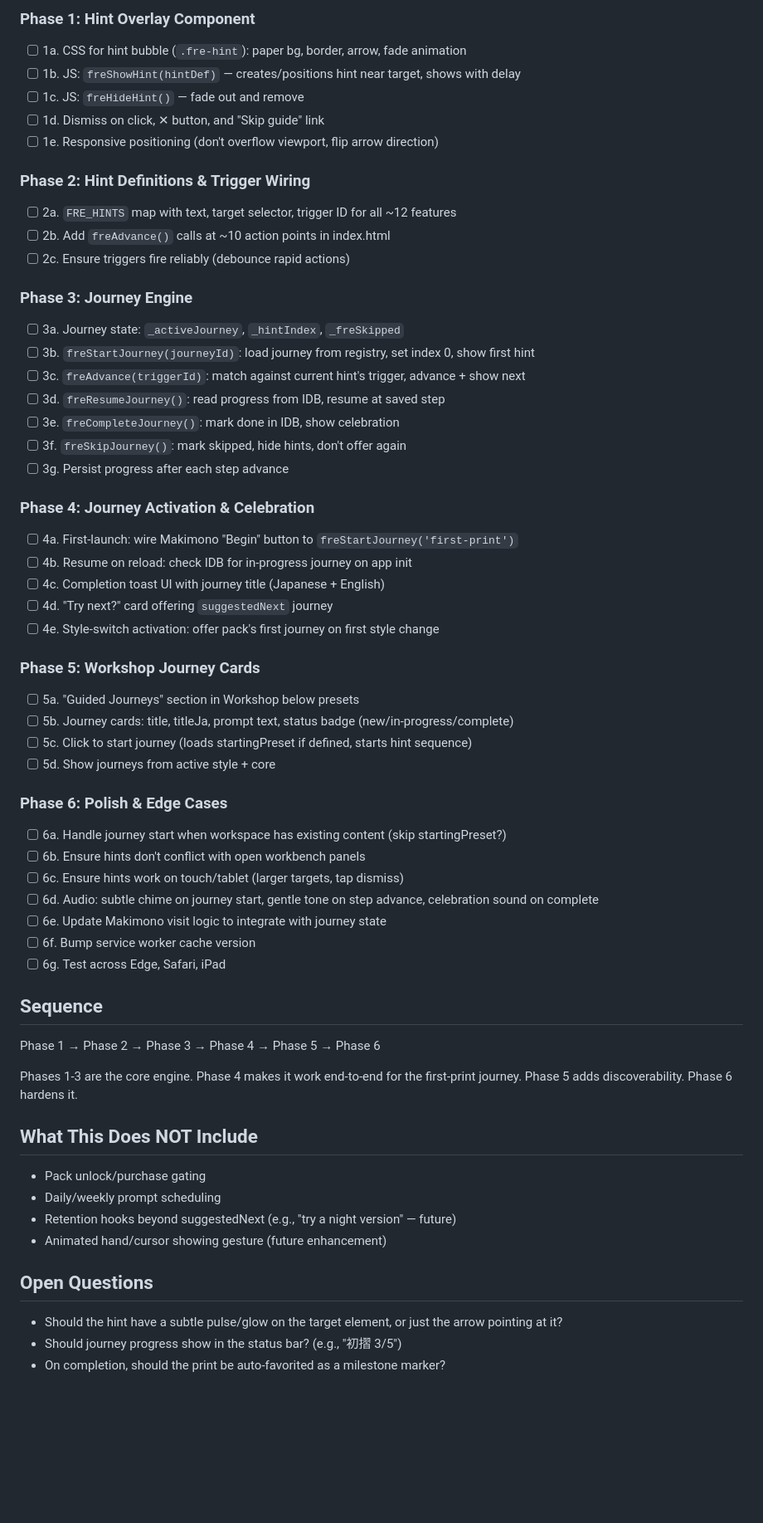
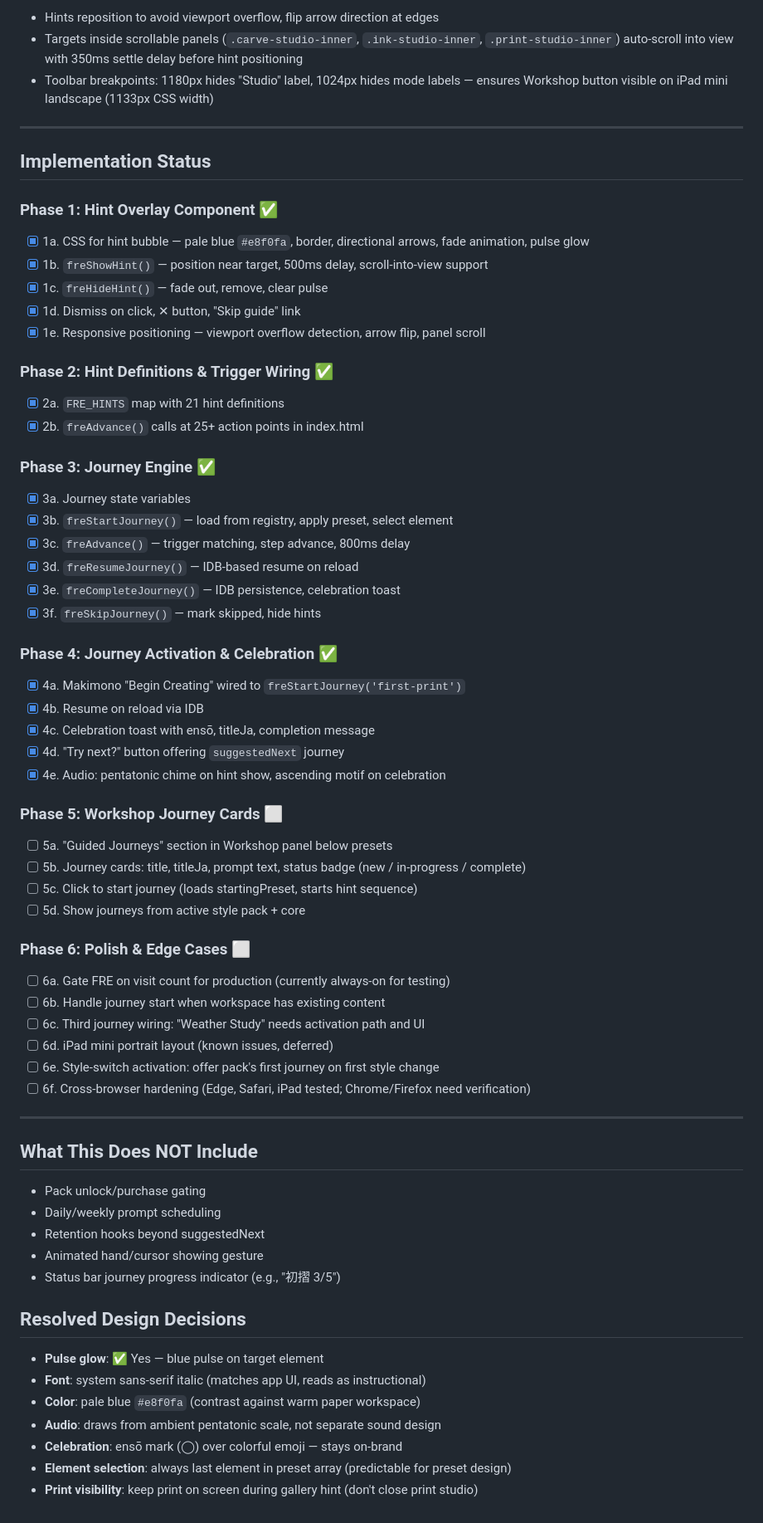
Before and after one commit to rmauceri/mokuri, a Markdown page: docs/fre-plan.md, the part around one of its changes. Shown at 83% size. Rendered like a GitHub page; blank space fills up the shorter version.

```diff
--- a/docs/fre-plan.md
+++ b/docs/fre-plan.md
@@ -122,62 +165,68 @@ Rework the visit-counter logic:
 
-### Phase 1: Hint Overlay Component
-- [ ] 1a. CSS for hint bubble (`.fre-hint`): paper bg, border, arrow, fade animation
-- [ ] 1b. JS: `freShowHint(hintDef)` — creates/positions hint near target, shows with delay
-- [ ] 1c. JS: `freHideHint()` — fade out and remove
-- [ ] 1d. Dismiss on click, ✕ button, and "Skip guide" link
-- [ ] 1e. Responsive positioning (don't overflow viewport, flip arrow direction)
+- Hints reposition to avoid viewport overflow, flip arrow direction at edges
+- Targets inside scrollable panels (`.carve-studio-inner`, `.ink-studio-inner`, `.print-studio-inner`) auto-scroll into view with 350ms settle delay before hint positioning
+- Toolbar breakpoints: 1180px hides "Studio" label, 1024px hides mode labels — ensures Workshop button visible on iPad mini landscape (1133px CSS width)
 
-### Phase 2: Hint Definitions & Trigger Wiring
-- [ ] 2a. `FRE_HINTS` map with text, target selector, trigger ID for all ~12 features
-- [ ] 2b. Add `freAdvance()` calls at ~10 action points in index.html
-- [ ] 2c. Ensure triggers fire reliably (debounce rapid actions)
+---
 
-### Phase 3: Journey Engine
-- [ ] 3a. Journey state: `_activeJourney`, `_hintIndex`, `_freSkipped`
-- [ ] 3b. `freStartJourney(journeyId)`: load journey from registry, set index 0, show first hint
-- [ ] 3c. `freAdvance(triggerId)`: match against current hint's trigger, advance + show next
-- [ ] 3d. `freResumeJourney()`: read progress from IDB, resume at saved step
-- [ ] 3e. `freCompleteJourney()`: mark done in IDB, show celebration
-- [ ] 3f. `freSkipJourney()`: mark skipped, hide hints, don't offer again
-- [ ] 3g. Persist progress after each step advance
+## Implementation Status
 
-### Phase 4: Journey Activation & Celebration
-- [ ] 4a. First-launch: wire Makimono "Begin" button to `freStartJourney('first-print')`
-- [ ] 4b. Resume on reload: check IDB for in-progress journey on app init
-- [ ] 4c. Completion toast UI with journey title (Japanese + English)
-- [ ] 4d. "Try next?" card offering `suggestedNext` journey
-- [ ] 4e. Style-switch activation: offer pack's first journey on first style change
+### Phase 1: Hint Overlay Component ✅
+- [x] 1a. CSS for hint bubble — pale blue `#e8f0fa`, border, directional arrows, fade animation, pulse glow
+- [x] 1b. `freShowHint()` — position near target, 500ms delay, scroll-into-view support
+- [x] 1c. `freHideHint()` — fade out, remove, clear pulse
+- [x] 1d. Dismiss on click, ✕ button, "Skip guide" link
+- [x] 1e. Responsive positioning — viewport overflow detection, arrow flip, panel scroll
 
-### Phase 5: Workshop Journey Cards
-- [ ] 5a. "Guided Journeys" section in Workshop below presets
-- [ ] 5b. Journey cards: title, titleJa, prompt text, status badge (new/in-progress/complete)
-- [ ] 5c. Click to start journey (loads startingPreset if defined, starts hint sequence)
-- [ ] 5d. Show journeys from active style + core
+### Phase 2: Hint Definitions & Trigger Wiring ✅
+- [x] 2a. `FRE_HINTS` map with 21 hint definitions
+- [x] 2b. `freAdvance()` calls at 25+ action points in index.html
 
-### Phase 6: Polish & Edge Cases
-- [ ] 6a. Handle journey start when workspace has existing content (skip startingPreset?)
-- [ ] 6b. Ensure hints don't conflict with open workbench panels
-- [ ] 6c. Ensure hints work on touch/tablet (larger targets, tap dismiss)
-- [ ] 6d. Audio: subtle chime on journey start, gentle tone on step advance, celebration sound on complete
-- [ ] 6e. Update Makimono visit logic to integrate with journey state
-- [ ] 6f. Bump service worker cache version
-- [ ] 6g. Test across Edge, Safari, iPad
+### Phase 3: Journey Engine ✅
+- [x] 3a. Journey state variables
+- [x] 3b. `freStartJourney()` — load from registry, apply preset, select element
+- [x] 3c. `freAdvance()` — trigger matching, step advance, 800ms delay
+- [x] 3d. `freResumeJourney()` — IDB-based resume on reload
+- [x] 3e. `freCompleteJourney()` — IDB persistence, celebration toast
+- [x] 3f. `freSkipJourney()` — mark skipped, hide hints
 
-## Sequence
+### Phase 4: Journey Activation & Celebration ✅
+- [x] 4a. Makimono "Begin Creating" wired to `freStartJourney('first-print')`
+- [x] 4b. Resume on reload via IDB
+- [x] 4c. Celebration toast with ensō, titleJa, completion message
+- [x] 4d. "Try next?" button offering `suggestedNext` journey
+- [x] 4e. Audio: pentatonic chime on hint show, ascending motif on celebration
 
-Phase 1 → Phase 2 → Phase 3 → Phase 4 → Phase 5 → Phase 6
+### Phase 5: Workshop Journey Cards ⬜
+- [ ] 5a. "Guided Journeys" section in Workshop panel below presets
+- [ ] 5b. Journey cards: title, titleJa, prompt text, status badge (new / in-progress / complete)
+- [ ] 5c. Click to start journey (loads startingPreset, starts hint sequence)
+- [ ] 5d. Show journeys from active style pack + core
 
-Phases 1-3 are the core engine. Phase 4 makes it work end-to-end for the first-print journey. Phase 5 adds discoverability. Phase 6 hardens it.
+### Phase 6: Polish & Edge Cases ⬜
+- [ ] 6a. Gate FRE on visit count for production (currently always-on for testing)
+- [ ] 6b. Handle journey start when workspace has existing content
+- [ ] 6c. Third journey wiring: "Weather Study" needs activation path and UI
+- [ ] 6d. iPad mini portrait layout (known issues, deferred)
+- [ ] 6e. Style-switch activation: offer pack's first journey on first style change
+- [ ] 6f. Cross-browser hardening (Edge, Safari, iPad tested; Chrome/Firefox need verification)
+
+---
 
 ## What This Does NOT Include
 
 - Pack unlock/purchase gating
 - Daily/weekly prompt scheduling
-- Retention hooks beyond suggestedNext (e.g., "try a night version" — future)
-- Animated hand/cursor showing gesture (future enhancement)
+- Retention hooks beyond suggestedNext
+- Animated hand/cursor showing gesture
+- Status bar journey progress indicator (e.g., "初摺 3/5")
 
-## Open Questions
+## Resolved Design Decisions
 
-- Should the hint have a subtle pulse/glow on the target element, or just the arrow pointing at it?
-- Should journey progress show in the status bar? (e.g., "初摺 3/5")
-- On completion, should the print be auto-favorited as a milestone marker?
+- **Pulse glow**: ✅ Yes — blue pulse on target element
+- **Font**: system sans-serif italic (matches app UI, reads as instructional)
+- **Color**: pale blue `#e8f0fa` (contrast against warm paper workspace)
+- **Audio**: draws from ambient pentatonic scale, not separate sound design
+- **Celebration**: ensō mark (◯) over colorful emoji — stays on-brand
+- **Element selection**: always last element in preset array (predictable for preset design)
+- **Print visibility**: keep print on screen during gallery hint (don't close print studio)
```
Also changed, not shown: other parts of docs/fre-plan.md (+121 -78 lines).
